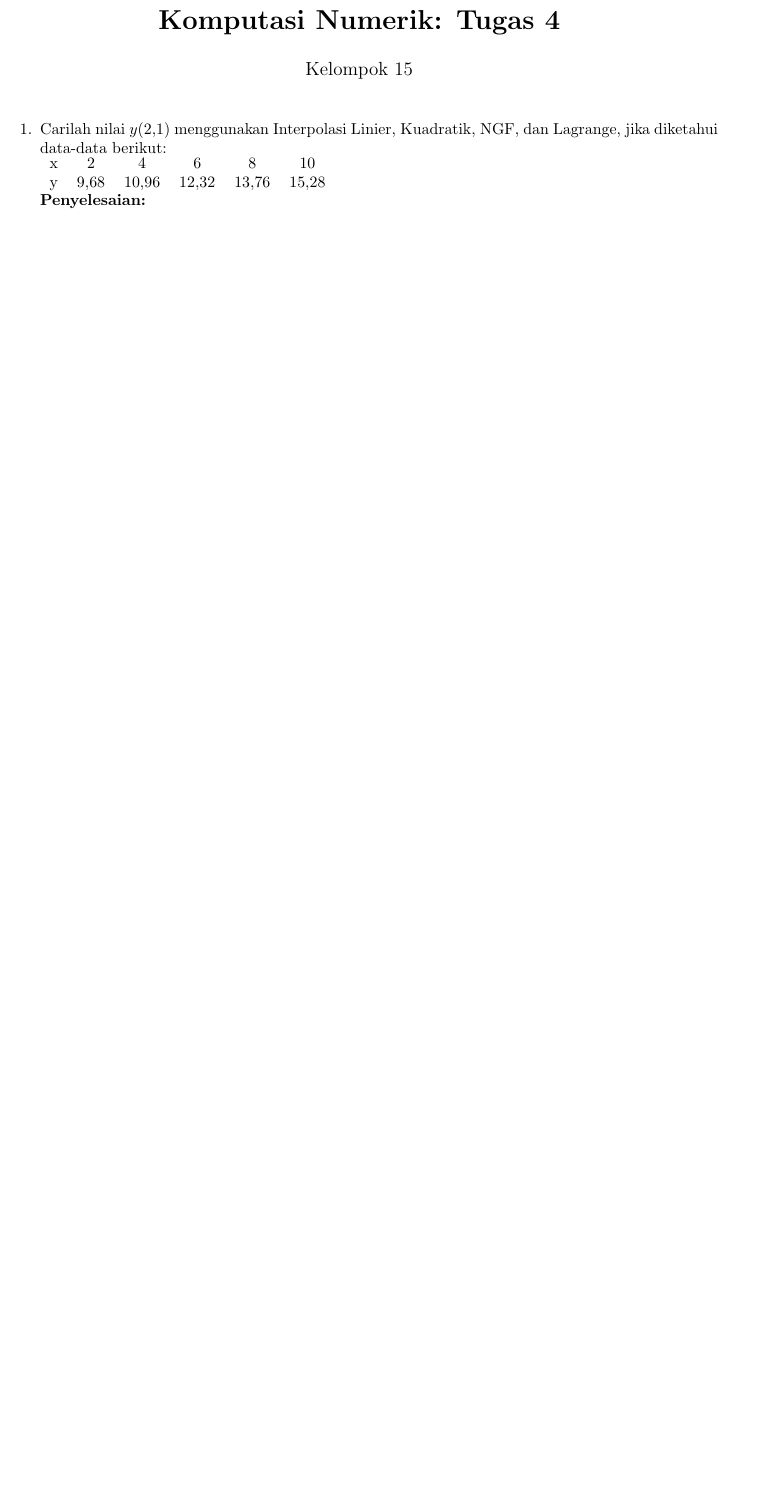
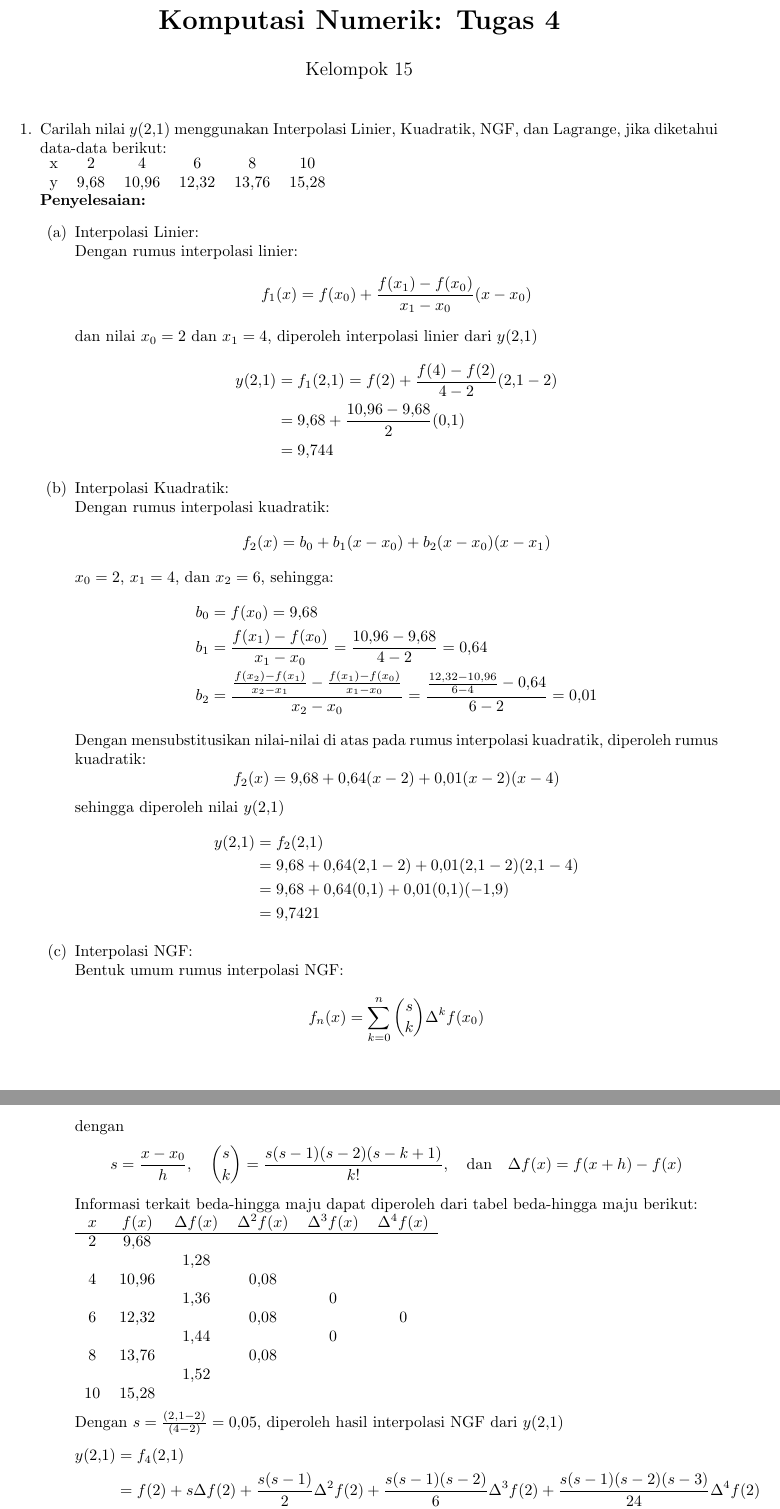
Before and after one commit to Grydr/komnum-latex, a LaTeX problem sheet (assignment/pertemuan4/main.tex): part of the page before the commit and two parts of pages 1 and 2 of 3 after it, the two joined at a grey line, cut so that both start at the same text, the shorter picture padded with empty space. Compiled offline with pdfLaTeX.

Commit message:
Add solution for problem 1 in pertemuan4

```diff
--- a/assignment/pertemuan4/main.tex
+++ b/assignment/pertemuan4/main.tex
@@ -66,3 +66,73 @@
         y & \num{9,68} & \num{10,96} & \num{12,32} & \num{13,76} & \num{15,28} \\
     \end{tabular} \\
     \penyelesaian
+    \begin{enumerate}
+        \item Interpolasi Linier: \\
+        Dengan rumus interpolasi linier:
+        \begin{equation*}
+            f_1(x) = f(x_0) + \frac{f(x_1) - f(x_0)}{x_1 - x_0}(x - x_0)
+        \end{equation*}
+        dan nilai $x_0 = 2$ dan $x_1 = 4$, diperoleh interpolasi linier dari $y(\num{2,1})$
+        \begin{align*}
+            y(\num{2,1}) &= f_1(\num{2,1}) = f(2) + \frac{f(4) - f(2)}{4 - 2}(\num{2,1} - 2) \\
+            &= \num{9,68} + \frac{\num{10,96} - \num{9,68}}{2}(\num{0,1}) \\
+            &= \num{9,744}
+        \end{align*}
+
+        \item Interpolasi Kuadratik: \\
+        Dengan rumus interpolasi kuadratik:
+        \begin{equation*}
+            f_2(x) = b_0 + b_1(x - x_0) + b_2(x - x_0)(x - x_1)
+        \end{equation*}
+        $x_0 = 2$, $x_1 = 4$, dan $x_2 = 6$, sehingga:
+        \begin{align*}
+            b_0 &= f(x_0) = \num{9,68} \\
+            b_1 &= \frac{f(x_1) - f(x_0)}{x_1 - x_0} = \frac{\num{10,96} - \num{9,68}}{4 - 2} = \num{0,64} \\
+            b_2 &= \frac{\frac{f(x_2) - f(x_1)}{x_2 - x_1} - \frac{f(x_1) - f(x_0)}{x_1 - x_0}}{x_2 - x_0} = \frac{\frac{\num{12,32} - \num{10,96}}{6 - 4} - \num{0,64}}{6 - 2} = \num{0,01}
+        \end{align*}
+
+        Dengan mensubstitusikan nilai-nilai di atas pada rumus interpolasi kuadratik, diperoleh rumus kuadratik:
+        \begin{equation*}
+            f_2(x) = \num{9,68} + \num{0,64}(x - 2) + \num{0,01}(x - 2)(x - 4)
+        \end{equation*}
+        sehingga diperoleh nilai $y(\num{2,1})$
+        \begin{align*}
+            y(\num{2,1}) &= f_2(\num{2,1}) \\
+            &= \num{9,68} + \num{0,64}(\num{2,1} - 2) + \num{0,01}(\num{2,1} - 2)(\num{2,1} - 4) \\
+            &= \num{9,68} + \num{0,64}(\num{0,1}) + \num{0,01}(\num{0,1})(-\num{1,9}) \\
+            &= \num{9,7421}
+        \end{align*}
+
+        \item Interpolasi NGF: \\
+        Bentuk umum rumus interpolasi NGF:
+        \begin{equation*}
+            f_n(x) = \sum_{k=0}^{n} \binom{s}{k} \Delta^k f(x_0)
+        \end{equation*}
+        dengan
+        \begin{align*}
+            s = \frac{x - x_0}{h}, \quad
+            \binom{s}{k} = \frac{s(s - 1)(s - 2)(s - k + 1)}{k!}, \quad \text{dan} \quad \Delta f(x) = f(x+h) - f(x)
+        \end{align*}
+
+        Informasi terkait beda-hingga maju dapat diperoleh dari tabel beda-hingga maju berikut: \\
+        \begin{tabular}{c c c c c c}
+        $x$ & $f(x)$ & $\Delta f(x)$ & $\Delta^2 f(x)$ & $\Delta^3 f(x)$ & $\Delta^4 f(x)$ \\
+        \hline
+        2  & \num{9,68}  &            &             &           &      \\
+           &             & \num{1,28} &             &           &      \\
+        4  & \num{10,96} &            & \num{0,08}  &           &      \\
+           &             & \num{1,36} &             & 0 &      \\
+        6  & \num{12,32} &            & \num{0,08}  &           & 0 \\
+           &             & \num{1,44} &             & 0 &      \\
+        8  & \num{13,76} &            & \num{0,08}  &           &      \\
+           &             & \num{1,52} &             &           &      \\
+        10 & \num{15,28} &            &             &           &      \\
+        \end{tabular} \\
+
+        Dengan $s = \frac{(\num{2,1} - 2)}{(4 - 2)} = \num{0,05}$, diperoleh hasil interpolasi NGF dari $y(\num{2,1})$
+        \begin{align*}
+            y(\num{2,1}) &= f_4(\num{2,1}) \\
+            &= f(2) + s\Delta f(2) + \frac{s(s-1)}{2}\Delta^2 f(2) + \frac{s(s-1)(s-2)}{6}\Delta^3 f(2) + \frac{s(s-1)(s-2)(s-3)}{24}\Delta^4 f(2) \\
+            &= \num{9,68} + (\num{0,05})(\num{1,28}) + \frac{(\num{0,05})(\num{0,05} - 1)}{2}(\num{0,08}) + 0 + 0 \\
+            &= \num{9,7421}
+        \end{align*}
```
Also changed, not shown: assignment/pertemuan4/main.tex (27 more changed lines).
